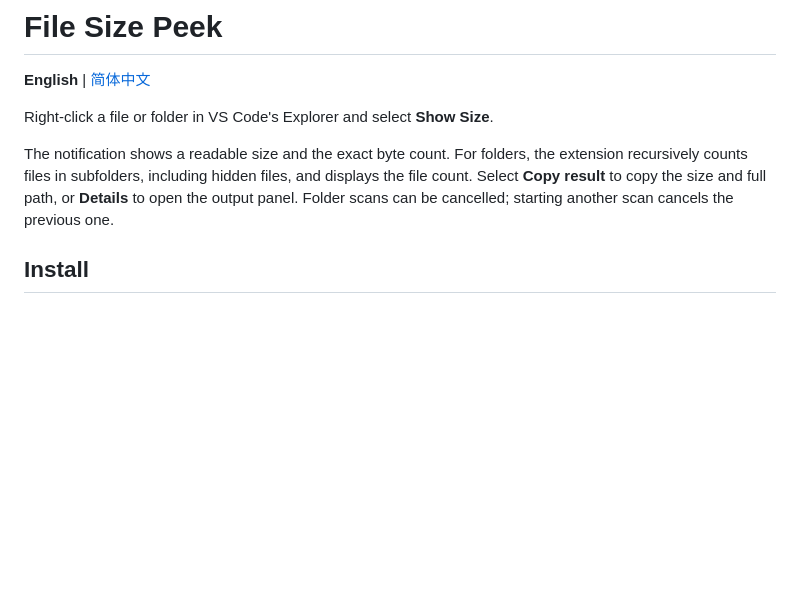
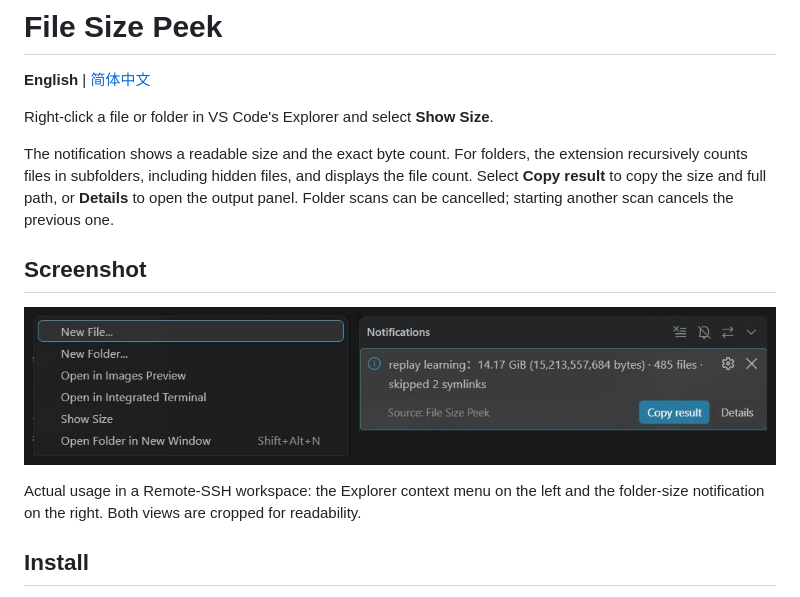
Before and after one commit to Steve2457/file-size-peek, a Markdown page: README.md, the part around the change. GitHub-like rendering; pictures changed too: images/usage.png (added); blank space fills up the shorter version.

Commit message:
docs: add real Remote-SSH usage screenshot

```diff
--- a/README.md
+++ b/README.md
@@ -5,6 +5,12 @@
 Right-click a file or folder in VS Code's Explorer and select **Show Size**.
 
 The notification shows a readable size and the exact byte count. For folders, the extension recursively counts files in subfolders, including hidden files, and displays the file count. Select **Copy result** to copy the size and full path, or **Details** to open the output panel. Folder scans can be cancelled; starting another scan cancels the previous one.
+
+## Screenshot
+
+![Explorer Show Size menu and a real folder-size notification](images/usage.png)
+
+Actual usage in a Remote-SSH workspace: the Explorer context menu on the left and the folder-size notification on the right. Both views are cropped for readability.
 
 ## Install
 
```
Also changed, not shown: README.zh-CN.md (+6 -0 lines), 1 other file.
